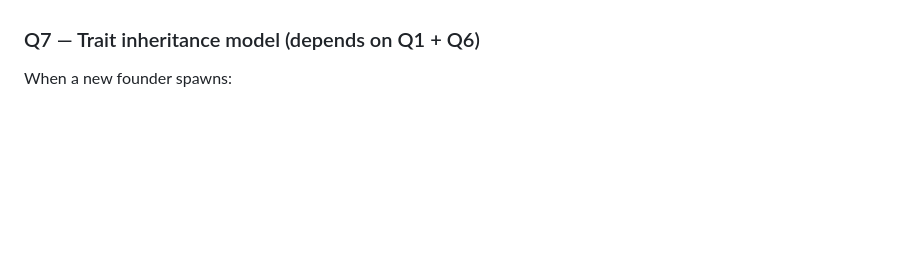
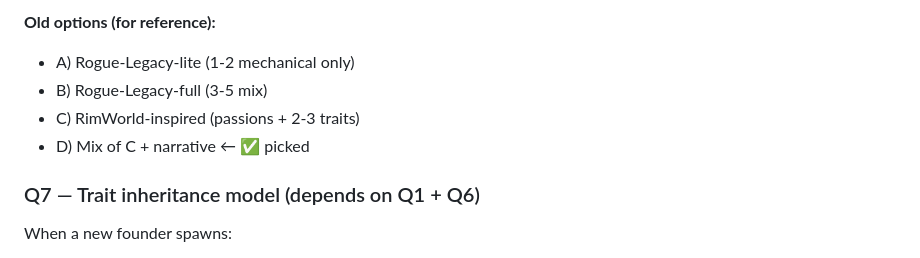
Before and after one commit to CheesusCrustBoyMillionare/Software-Dev-Clicker, a Markdown page: DESIGN_ROGUELITE.md, the part around one of its changes. GitHub-like rendering; blank space fills up the shorter version.

```diff
--- a/DESIGN_ROGUELITE.md
+++ b/DESIGN_ROGUELITE.md
@@ -169,3 +225,8 @@ How traits shape each founder:
+**Old options (for reference):**
+- A) Rogue-Legacy-lite (1-2 mechanical only)
+- B) Rogue-Legacy-full (3-5 mix)
+- C) RimWorld-inspired (passions + 2-3 traits)
+- D) Mix of C + narrative ← ✅ picked
 
 ### Q7 — Trait inheritance model (depends on Q1 + Q6)
 When a new founder spawns:
```
Also changed, not shown: other parts of DESIGN_ROGUELITE.md (+62 -6 lines).
